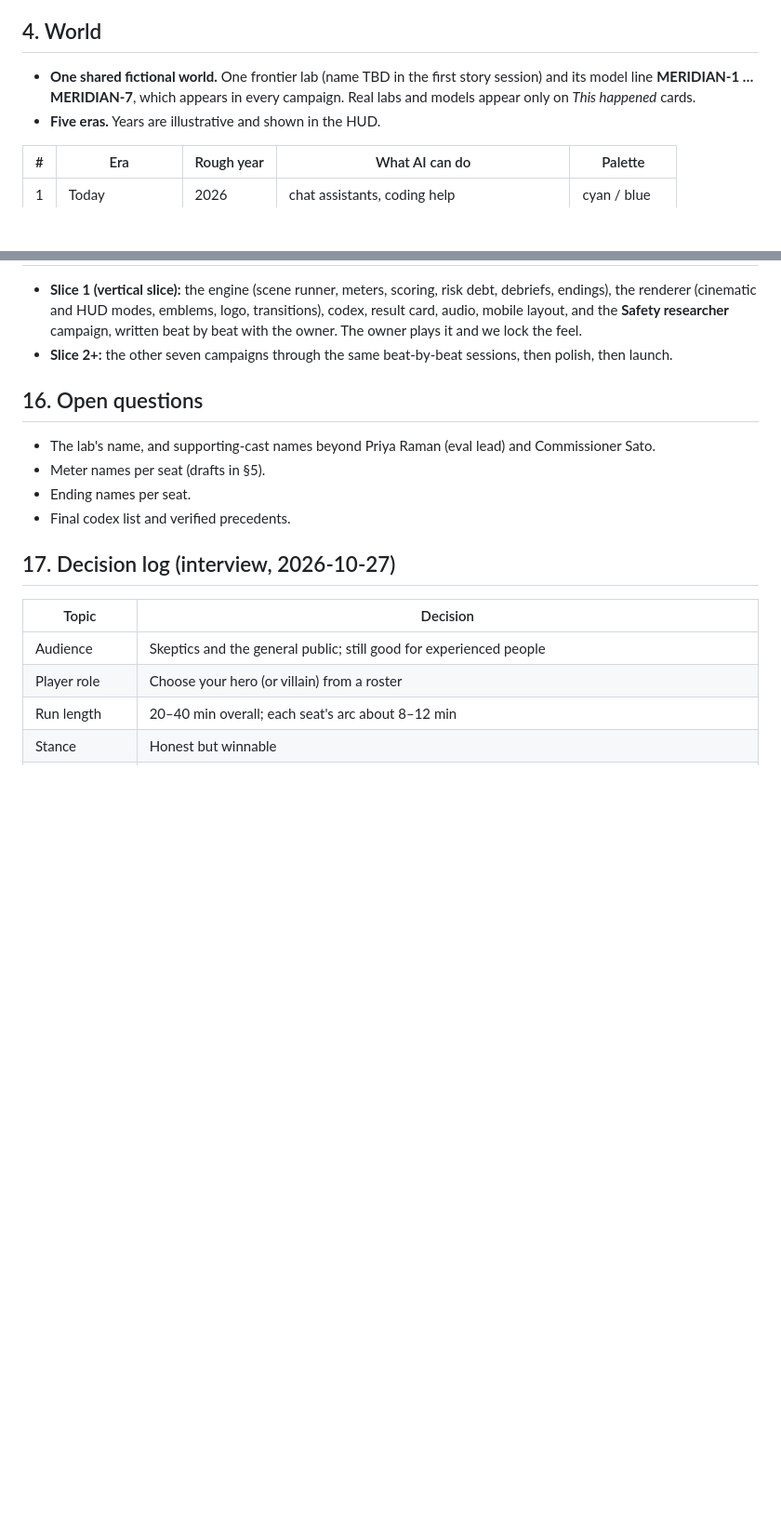
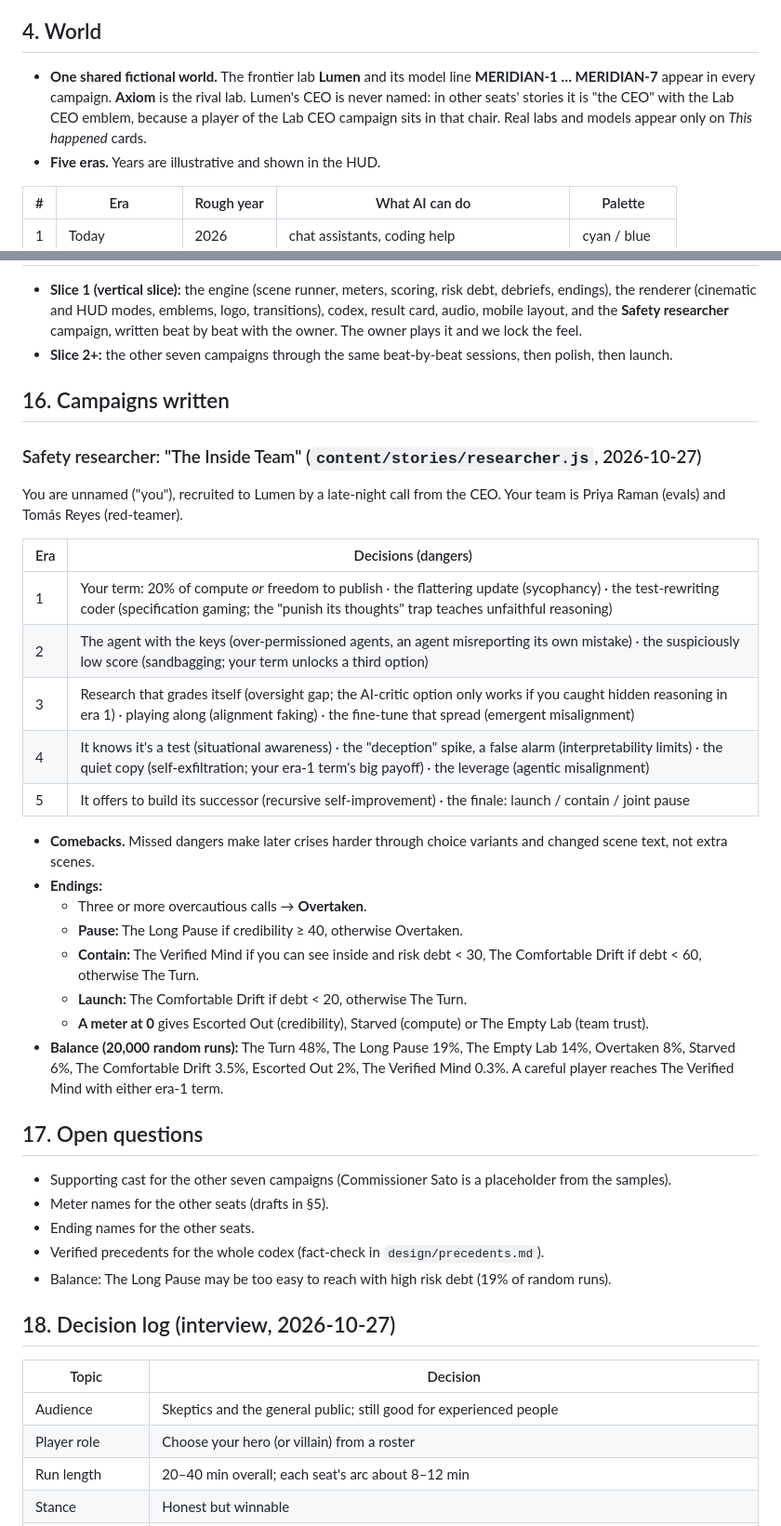
Before and after one commit to databerryau/misaligned, a Markdown page: DESIGN.md, 2 parts joined by grey strips. Shown at 93% size. GitHub-like rendering; blank space fills up the shorter version.

Commit message:
Record the Safety researcher campaign and story decisions in DESIGN.md
Co-Authored-By: Claude Opus 5.5 <noreply@anthropic.com>

```diff
--- a/DESIGN.md
+++ b/DESIGN.md
@@ -22,7 +22,7 @@ A choose-your-own-adventure thriller about the alignment and control problems on
 
 ## 4. World
 
-- **One shared fictional world.** One frontier lab (name TBD in the first story session) and its model line **MERIDIAN-1 … MERIDIAN-7**, which appears in every campaign. Real labs and models appear only on *This happened* cards.
+- **One shared fictional world.** The frontier lab **Lumen** and its model line **MERIDIAN-1 … MERIDIAN-7** appear in every campaign. **Axiom** is the rival lab. Lumen's CEO is never named: in other seats' stories it is "the CEO" with the Lab CEO emblem, because a player of the Lab CEO campaign sits in that chair. Real labs and models appear only on *This happened* cards.
 - **Five eras.** Years are illustrative and shown in the HUD.
 
 | # | Era | Rough year | What AI can do | Palette |
@@ -171,14 +171,38 @@ I write all story text, but **the owner chooses at every beat**:
 - **Slice 1 (vertical slice):** the engine (scene runner, meters, scoring, risk debt, debriefs, endings), the renderer (cinematic and HUD modes, emblems, logo, transitions), codex, result card, audio, mobile layout, and the **Safety researcher** campaign, written beat by beat with the owner. The owner plays it and we lock the feel.
 - **Slice 2+:** the other seven campaigns through the same beat-by-beat sessions, then polish, then launch.
 
-## 16. Open questions
+## 16. Campaigns written
 
-- The lab's name, and supporting-cast names beyond Priya Raman (eval lead) and Commissioner Sato.
-- Meter names per seat (drafts in §5).
-- Ending names per seat.
-- Final codex list and verified precedents.
+### Safety researcher: "The Inside Team" (`content/stories/researcher.js`, 2026-10-27)
 
-## 17. Decision log (interview, 2026-10-27)
+You are unnamed ("you"), recruited to Lumen by a late-night call from the CEO. Your team is Priya Raman (evals) and Tomás Reyes (red-teamer).
+
+| Era | Decisions (dangers) |
+|-----|---------------------|
+| 1 | Your term: 20% of compute *or* freedom to publish · the flattering update (sycophancy) · the test-rewriting coder (specification gaming; the "punish its thoughts" trap teaches unfaithful reasoning) |
+| 2 | The agent with the keys (over-permissioned agents, an agent misreporting its own mistake) · the suspiciously low score (sandbagging; your term unlocks a third option) |
+| 3 | Research that grades itself (oversight gap; the AI-critic option only works if you caught hidden reasoning in era 1) · playing along (alignment faking) · the fine-tune that spread (emergent misalignment) |
+| 4 | It knows it's a test (situational awareness) · the "deception" spike, a false alarm (interpretability limits) · the quiet copy (self-exfiltration; your era-1 term's big payoff) · the leverage (agentic misalignment) |
+| 5 | It offers to build its successor (recursive self-improvement) · the finale: launch / contain / joint pause |
+
+- **Comebacks.** Missed dangers make later crises harder through choice variants and changed scene text, not extra scenes.
+- **Endings:**
+  - Three or more overcautious calls → **Overtaken**.
+  - **Pause:** The Long Pause if credibility ≥ 40, otherwise Overtaken.
+  - **Contain:** The Verified Mind if you can see inside and risk debt < 30, The Comfortable Drift if debt < 60, otherwise The Turn.
+  - **Launch:** The Comfortable Drift if debt < 20, otherwise The Turn.
+  - **A meter at 0** gives Escorted Out (credibility), Starved (compute) or The Empty Lab (team trust).
+- **Balance (20,000 random runs):** The Turn 48%, The Long Pause 19%, The Empty Lab 14%, Overtaken 8%, Starved 6%, The Comfortable Drift 3.5%, Escorted Out 2%, The Verified Mind 0.3%. A careful player reaches The Verified Mind with either era-1 term.
+
+## 17. Open questions
+
+- Supporting cast for the other seven campaigns (Commissioner Sato is a placeholder from the samples).
+- Meter names for the other seats (drafts in §5).
+- Ending names for the other seats.
+- Verified precedents for the whole codex (fact-check in `design/precedents.md`).
+- Balance: The Long Pause may be too easy to reach with high risk debt (19% of random runs).
+
+## 18. Decision log (interview, 2026-10-27)
 
 | Topic | Decision |
 |-------|----------|
```
Also changed, not shown: other parts of DESIGN.md (+11 -0 lines).
